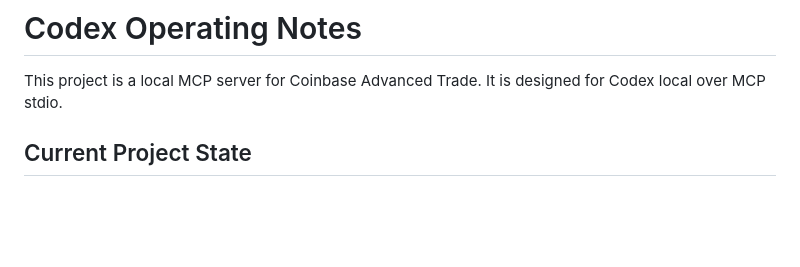
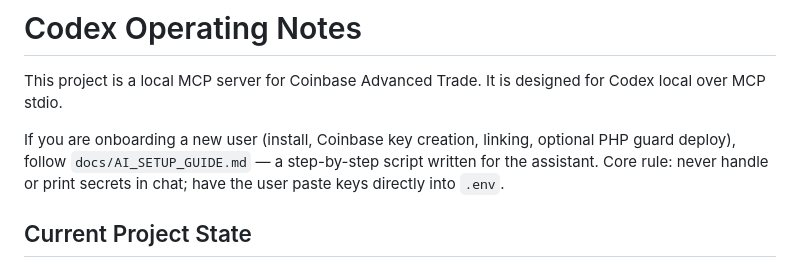
Before and after one commit to leochiron/coinbase-advanced-mcp, a Markdown page: AGENTS.md, the part around the change. GitHub-like rendering; blank space fills up the shorter version.

```diff
--- a/AGENTS.md
+++ b/AGENTS.md
@@ -1,6 +1,8 @@
 # Codex Operating Notes
 
 This project is a local MCP server for Coinbase Advanced Trade. It is designed for Codex local over MCP stdio.
+
+If you are onboarding a new user (install, Coinbase key creation, linking, optional PHP guard deploy), follow `docs/AI_SETUP_GUIDE.md` — a step-by-step script written for the assistant. Core rule: never handle or print secrets in chat; have the user paste keys directly into `.env`.
 
 ## Current Project State
 
```
Also changed, not shown: README.md (+3 -0 lines), docs/AI_SETUP_GUIDE.md (added, +249 -0 lines).
